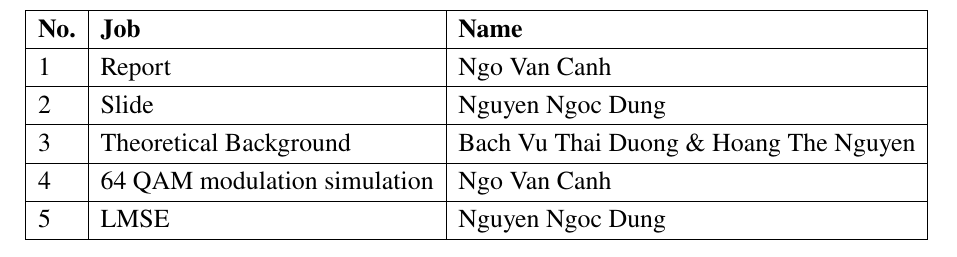
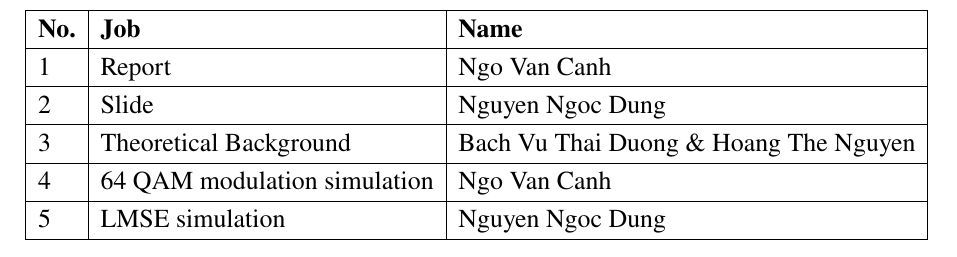
Before and after one commit to mfkiwl/OFDM-Simulation, a LaTeX thesis (Report/main.tex, which reads Report/Contribution.tex): part of page 8 of 23, cut so that both start at the same text. Compiled offline with pdfLaTeX.

Commit message:
edit contrib

```diff
--- a/Report/Contribution.tex
+++ b/Report/Contribution.tex
@@ -9,7 +9,7 @@
     2 & Slide & Nguyen Ngoc Dung \\ \hline
     3 & Theoretical Background & Bach Vu Thai Duong \& Hoang The Nguyen \\ \hline
     4 & 64 QAM modulation simulation & Ngo Van Canh \\ \hline
-    5 & LMSE & Nguyen Ngoc Dung \\ \hline
+    5 & LMSE simulation & Nguyen Ngoc Dung \\ \hline
 \end{tabular}
 \end{table}
 
```
